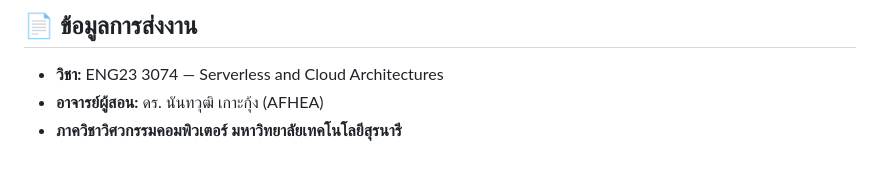
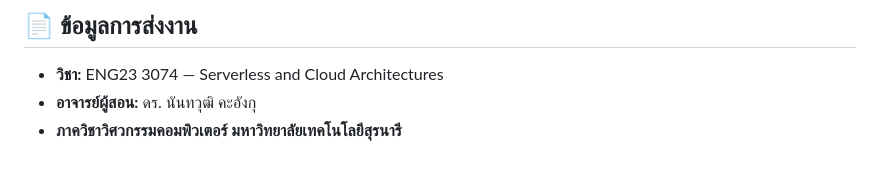
Before and after one commit to theeraphat-mag/k8s-project, a Markdown page: README.md, the part around the change. GitHub-like rendering.

```diff
--- a/README.md
+++ b/README.md
@@ -228,5 +228,5 @@ feature/*   ──── พัฒนา feature แยก (เช่น feature
 ## 📄 ข้อมูลการส่งงาน
 
 - **วิชา:** ENG23 3074 — Serverless and Cloud Architectures
-- **อาจารย์ผู้สอน:** ดร. นันทวุฒิ เกาะกุ้ง (AFHEA)
+- **อาจารย์ผู้สอน:** ดร. นันทวุฒิ คะอังกุ
 - **ภาควิชาวิศวกรรมคอมพิวเตอร์ มหาวิทยาลัยเทคโนโลยีสุรนารี**
```
